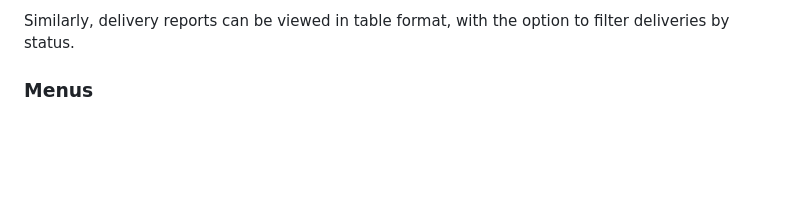
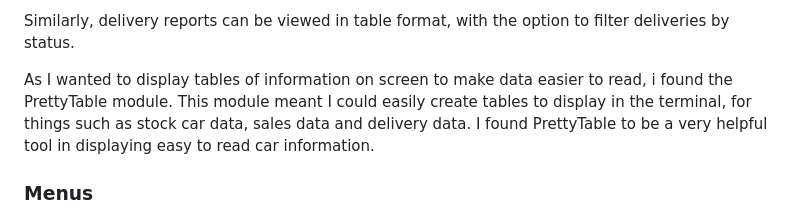
Before and after one commit to KyleMardell/vinventory, a Markdown page: README.md, the part around the change. Drawn GitHub-style; blank space fills up the shorter version.

Commit message:
Add prettytable details to readme

```diff
--- a/README.md
+++ b/README.md
@@ -78,6 +78,8 @@ A delivery request can be made for a car, adding its details to the delivery she
 There are multiple sales reports and tables that the user can view through each corresponding menu item. Sales tables show all cars sold in a particular month, with added sales details such as sale price and date. Sales reports can be generated for the current month or any month since the VinVentory system has been implemented. A sales report shows data about how many cars have been sold, total profits made, total costs, etc.
 
 Similarly, delivery reports can be viewed in table format, with the option to filter deliveries by status.
+
+As I wanted to display tables of information on screen to make data easier to read, i found the PrettyTable module. This module meant I could easily create tables to display in the terminal, for things such as stock car data, sales data and delivery data. I found PrettyTable to be a very helpful tool in displaying easy to read car information.
 
 ### Menus
 The menu system in the VinVentory app uses a simple number system, with the user inputting a number to navigate through the menus. There is a home menu welcoming the user to the app and displaying the sub-menu options. The sub-menus are where the functionality of the app is contained.
```
